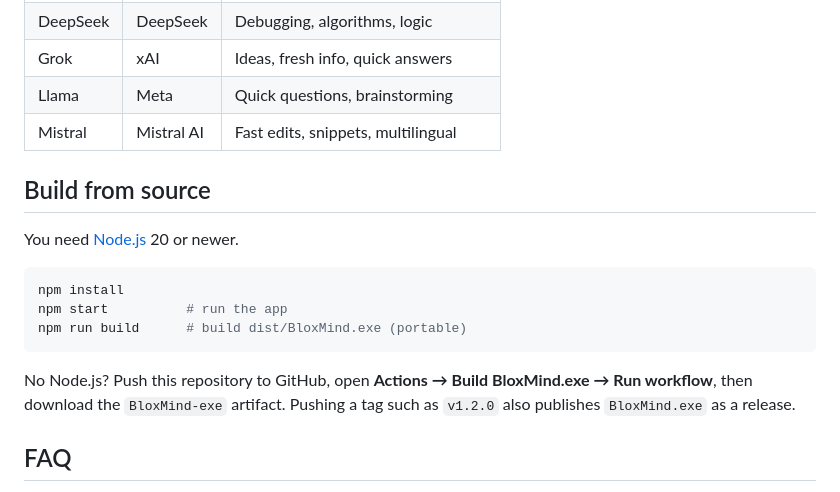
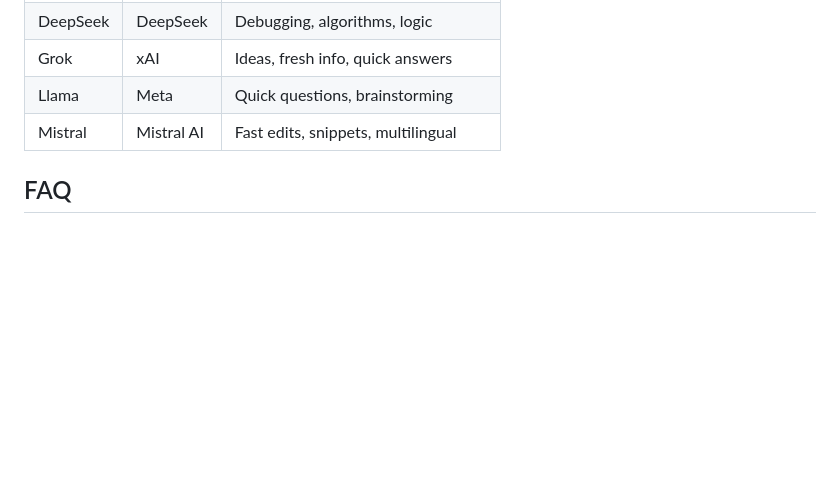
Before and after one commit to ewwwkiochams-pixel/BloxMind, a Markdown page: README.md, the part around the change. Rendered like a GitHub page; blank space fills up the shorter version.

````diff
--- a/README.md
+++ b/README.md
@@ -86,17 +86,6 @@ The plugin only talks to the app on your own computer (`127.0.0.1`). Requests ar
 | Llama | Meta | Quick questions, brainstorming |
 | Mistral | Mistral AI | Fast edits, snippets, multilingual |
 
-## Build from source
-
-You need [Node.js](https://nodejs.org/) 20 or newer.
-
-```bash
-npm install
-npm start          # run the app
-npm run build      # build dist/BloxMind.exe (portable)
-```
-
-No Node.js? Push this repository to GitHub, open **Actions → Build BloxMind.exe → Run workflow**, then download the `BloxMind-exe` artifact. Pushing a tag such as `v1.2.0` also publishes `BloxMind.exe` as a release.
 
 ## FAQ
 
````
